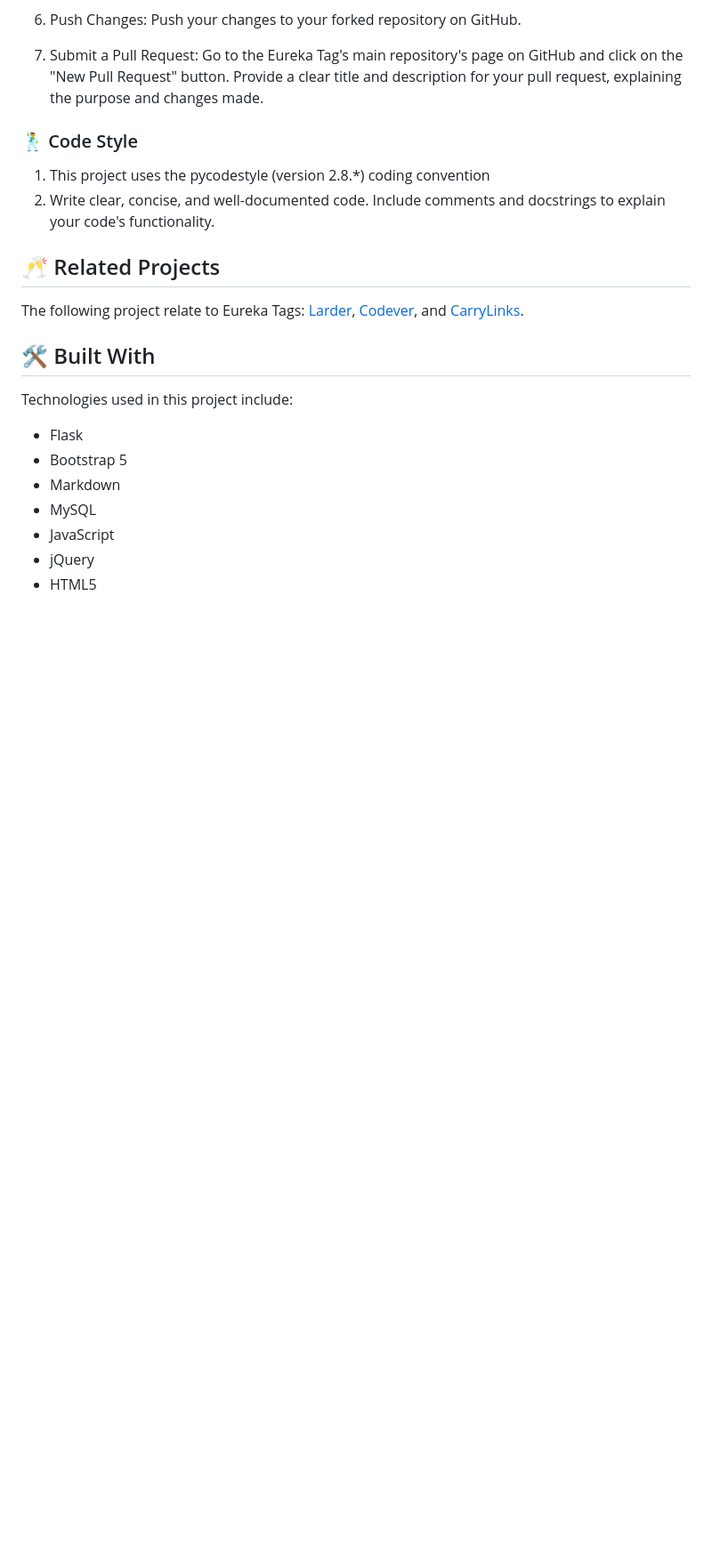
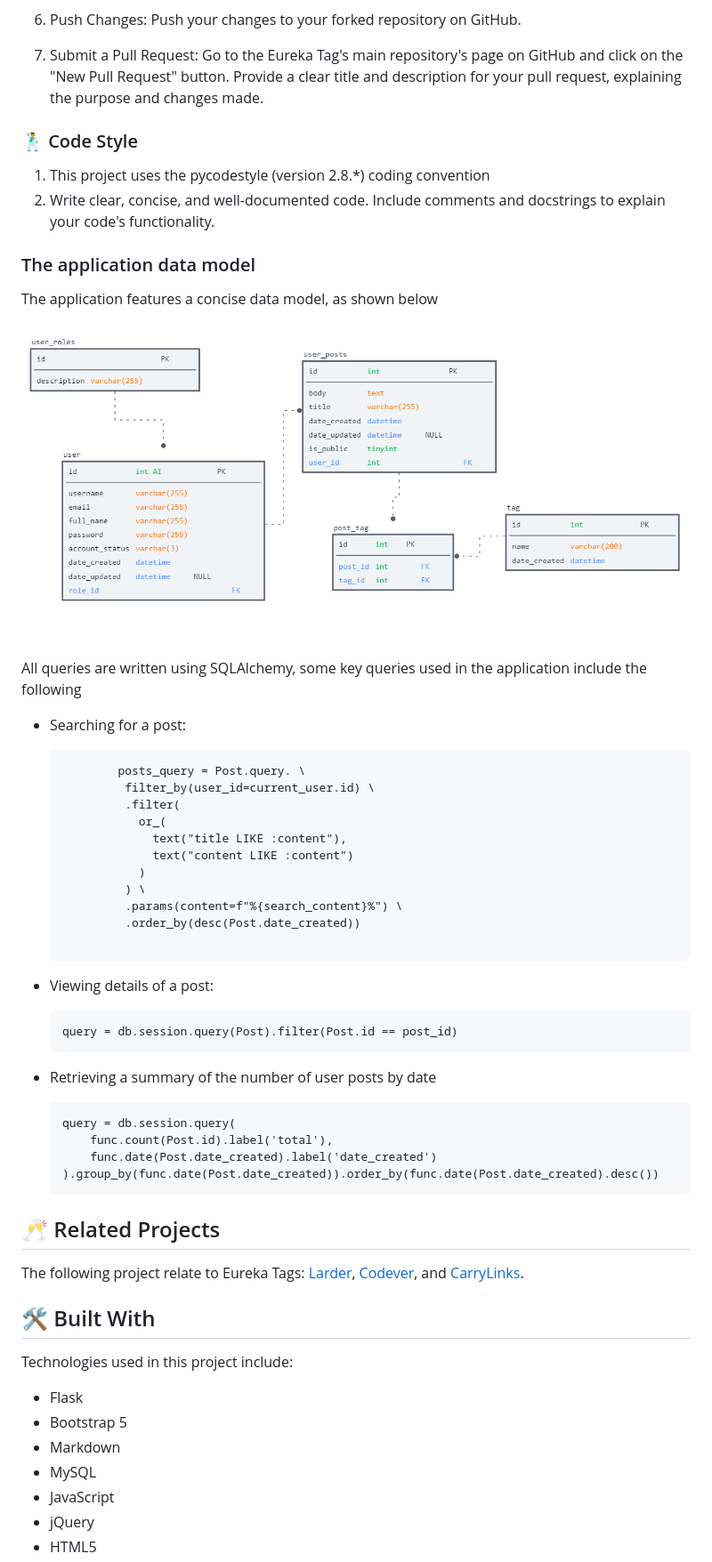
Before and after one commit to m453h/Eureka_tags, a Markdown page: README.md, the part around one of its changes. Shown at 89% size. GitHub-like rendering; blank space fills up the shorter version.

Commit message:
Improve README.md to include application data model section

```diff
--- a/README.md
+++ b/README.md
@@ -140,6 +141,43 @@ please follow the guidelines outlined below.
 1. This project uses the pycodestyle (version 2.8.*) coding convention
 2. Write clear, concise, and well-documented code. Include comments and docstrings to explain your code's functionality.
 
+### The application data model
+The application features a concise data model, as shown below
+<p align="center">
+    <picture>
+      <source media="(prefers-color-scheme: dark)" srcset="https://github.com/m453h/Eureka_tags/blob/master/media/application_data_model.png?raw=true">
+      <img alt="Eureka Tags" src="https://github.com/m453h/Eureka_tags/blob/master/media/application_data_model.png?raw=true">
+    </picture>
+  <br>
+</p>
+
+All queries are written using SQLAlchemy, some key queries used in the application include the following
+- Searching for a post:
+   <pre>
+          posts_query = Post.query. \
+           filter_by(user_id=current_user.id) \
+           .filter(
+             or_(
+               text("title LIKE :content"),
+               text("content LIKE :content")
+             )
+           ) \
+           .params(content=f"%{search_content}%") \
+           .order_by(desc(Post.date_created))
+   </pre>
+- Viewing details of a post:
+   <pre>
+  query = db.session.query(Post).filter(Post.id == post_id)
+  </pre>
+
+- Retrieving a summary of the number of user posts by date
+  <pre>
+  query = db.session.query(
+      func.count(Post.id).label('total'),
+      func.date(Post.date_created).label('date_created')
+  ).group_by(func.date(Post.date_created)).order_by(func.date(Post.date_created).desc())
+</pre>
+
 
 ## 🥂 Related Projects
 The following project relate to Eureka Tags: [Larder](https://larder.io/), [Codever](https://www.codever.dev/), and [CarryLinks](https://carrylinks.com/).
```
Also changed, not shown: other parts of README.md (+1 -0 lines).
